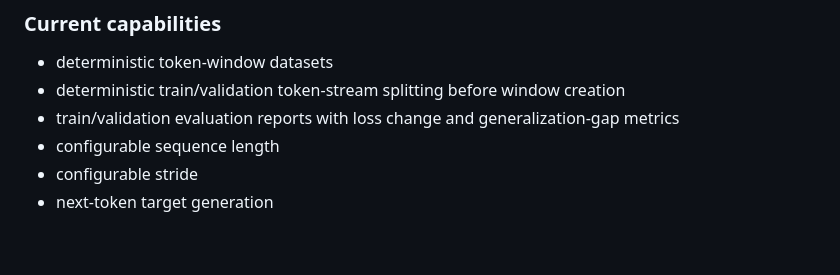
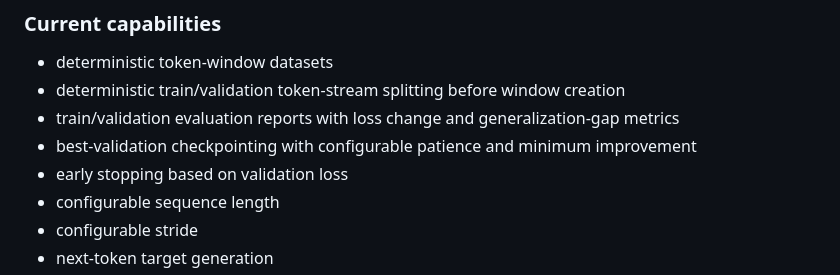
Before and after one commit to chamanvashishth/ARIA, a Markdown page: README.md, the part around the change. Rendered like a GitHub page; blank space fills up the shorter version.

Commit message:
docs: document early stopping and best checkpoints

```diff
--- a/README.md
+++ b/README.md
@@ -205,6 +205,8 @@ Model-weight checkpoint
 - deterministic token-window datasets
 - deterministic train/validation token-stream splitting before window creation
 - train/validation evaluation reports with loss change and generalization-gap metrics
+- best-validation checkpointing with configurable patience and minimum improvement
+- early stopping based on validation loss
 - configurable sequence length
 - configurable stride
 - next-token target generation
```
